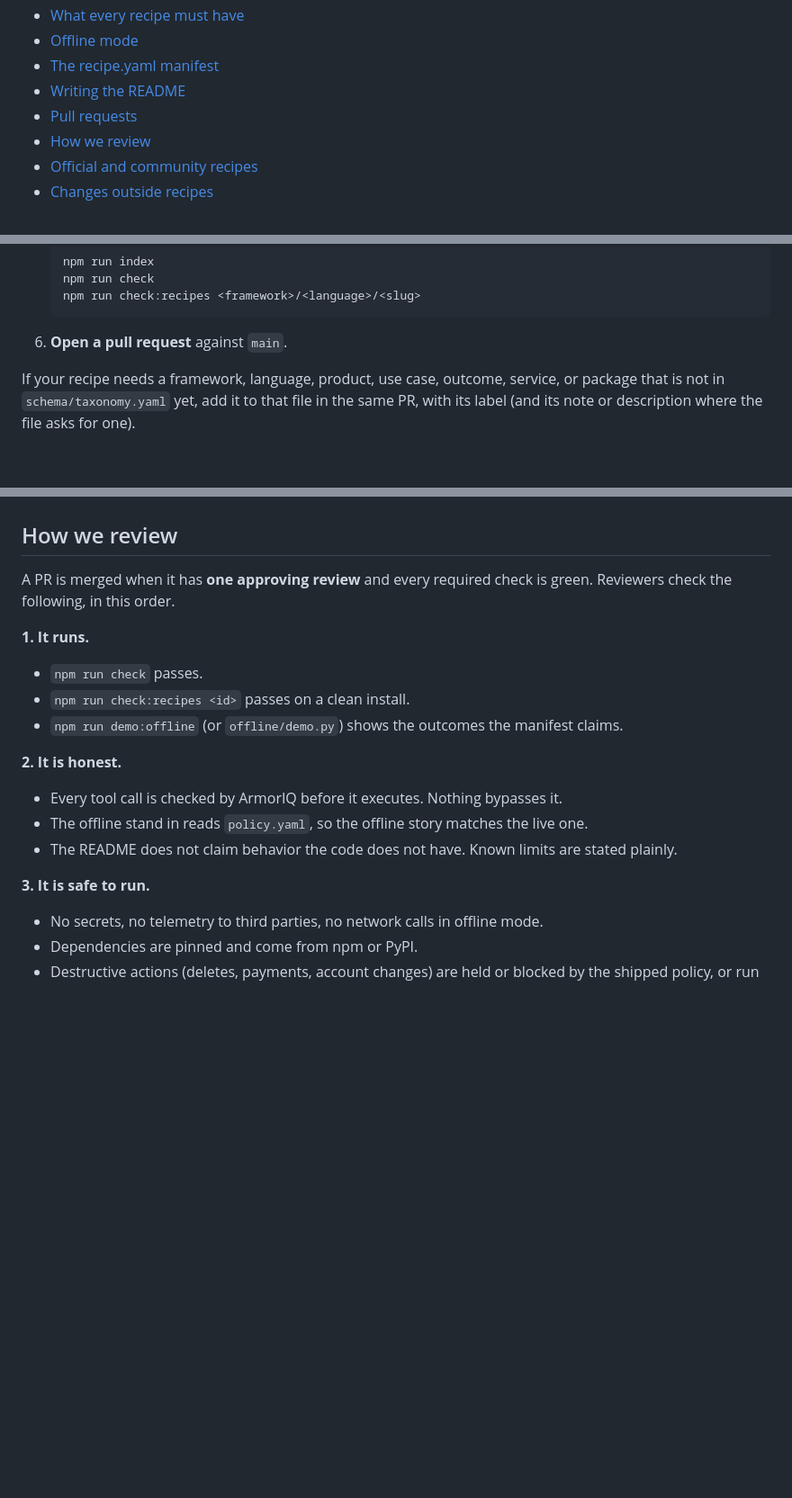
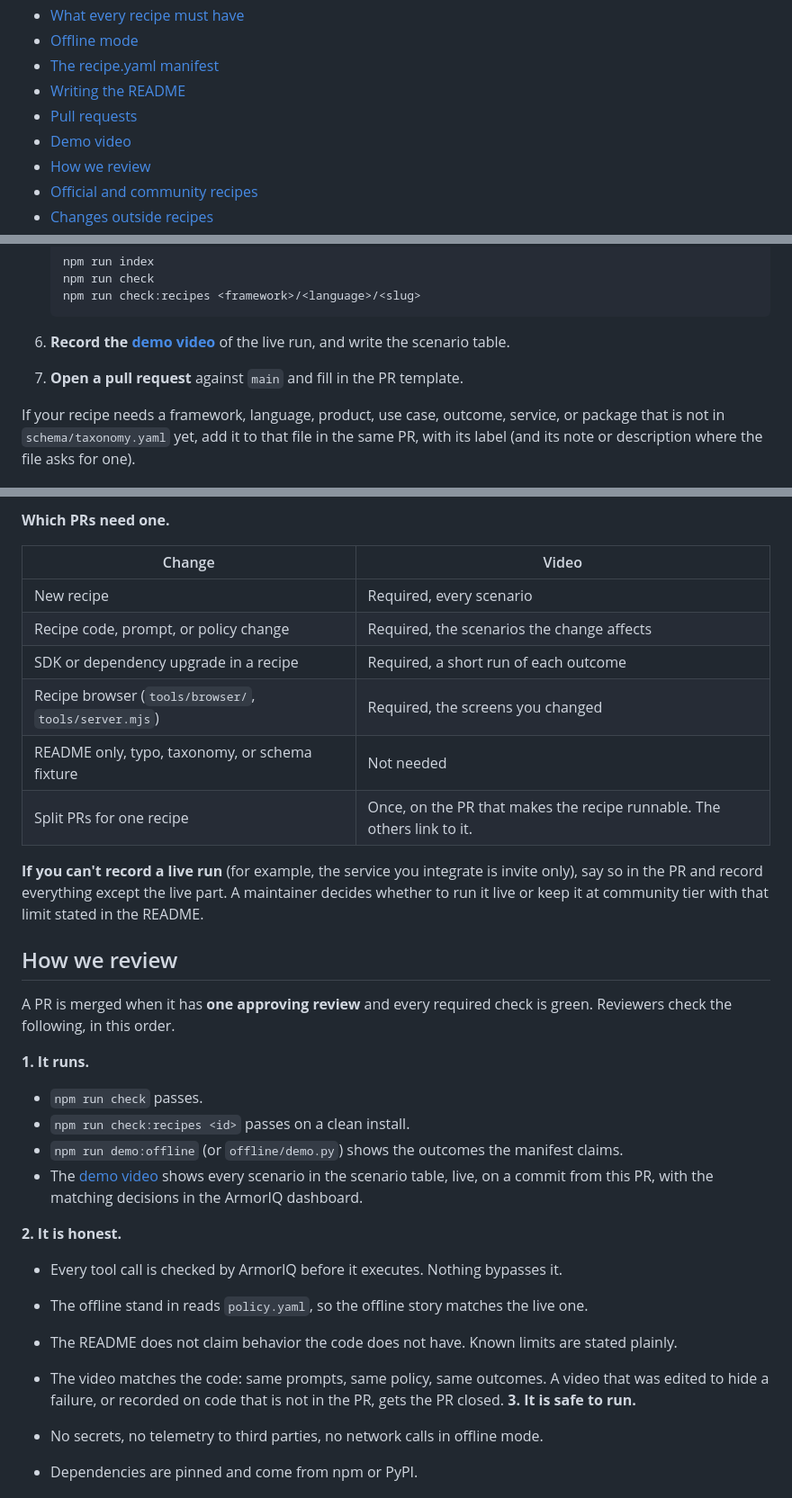
Before and after one commit to armoriq/cookbook, a Markdown page: CONTRIBUTING.md, 3 parts joined by grey strips. Shown at 90% size. Rendered like a GitHub page; blank space fills up the shorter version.

Commit message:
Require a live demo video and scenario table on recipe PRs

````diff
--- a/CONTRIBUTING.md
+++ b/CONTRIBUTING.md
@@ -14,6 +14,7 @@ This guide covers what we accept, how to add a recipe, the checks your PR has to
 - [The recipe.yaml manifest](#the-recipeyaml-manifest)
 - [Writing the README](#writing-the-readme)
 - [Pull requests](#pull-requests)
+- [Demo video](#demo-video)
 - [How we review](#how-we-review)
 - [Official and community recipes](#official-and-community-recipes)
 - [Changes outside recipes](#changes-outside-recipes)
@@ -73,7 +74,8 @@ npm run serve            # http://localhost:3000
    npm run check:recipes <framework>/<language>/<slug>
    ```
 
-6. **Open a pull request** against `main`.
+6. **Record the [demo video](#demo-video)** of the live run, and write the scenario table.
+7. **Open a pull request** against `main` and fill in the PR template.
 
 If your recipe needs a framework, language, product, use case, outcome, service, or package that is not in `schema/taxonomy.yaml` yet, add it to that file in the same PR, with its label (and its note or description where the file asks for one).
 
@@ -205,3 +252,15 @@ npm run check:recipes <your recipe id>
+**Which PRs need one.**
+
+| Change | Video |
+|---|---|
+| New recipe | Required, every scenario |
+| Recipe code, prompt, or policy change | Required, the scenarios the change affects |
+| SDK or dependency upgrade in a recipe | Required, a short run of each outcome |
+| Recipe browser (`tools/browser/`, `tools/server.mjs`) | Required, the screens you changed |
+| README only, typo, taxonomy, or schema fixture | Not needed |
+| Split PRs for one recipe | Once, on the PR that makes the recipe runnable. The others link to it. |
+
+**If you can't record a live run** (for example, the service you integrate is invite only), say so in the PR and record everything except the live part. A maintainer decides whether to run it live or keep it at community tier with that limit stated in the README.
 
 ## How we review
 
@@ -212,13 +271,14 @@ A PR is merged when it has **one approving review** and every required check is
 - `npm run check` passes.
 - `npm run check:recipes <id>` passes on a clean install.
 - `npm run demo:offline` (or `offline/demo.py`) shows the outcomes the manifest claims.
+- The [demo video](#demo-video) shows every scenario in the scenario table, live, on a commit from this PR, with the matching decisions in the ArmorIQ dashboard.
 
 **2. It is honest.**
 
 - Every tool call is checked by ArmorIQ before it executes. Nothing bypasses it.
 - The offline stand in reads `policy.yaml`, so the offline story matches the live one.
 - The README does not claim behavior the code does not have. Known limits are stated plainly.
-
+- The video matches the code: same prompts, same policy, same outcomes. A video that was edited to hide a failure, or recorded on code that is not in the PR, gets the PR closed.
 **3. It is safe to run.**
 
 - No secrets, no telemetry to third parties, no network calls in offline mode.
````
Also changed, not shown: other parts of CONTRIBUTING.md (+46 -1 lines), .github/pull_request_template.md (added, +43 -0 lines).
